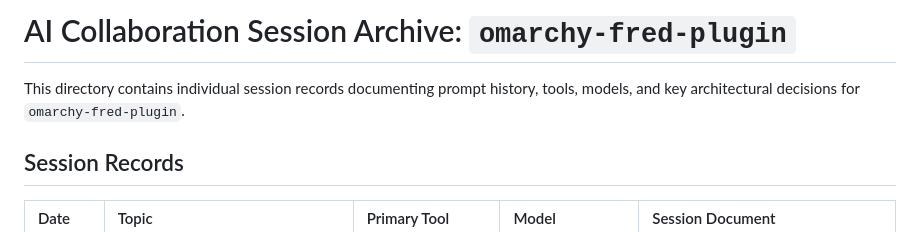
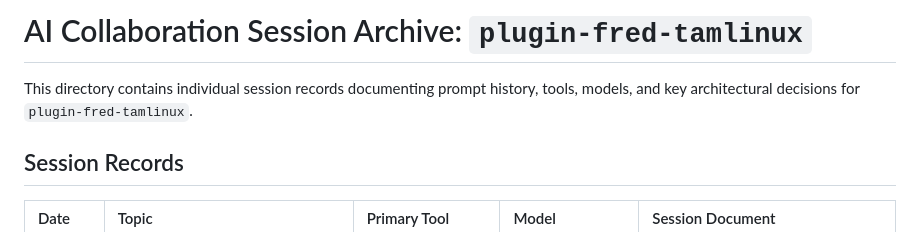
Before and after one commit to greenermoose/omarchy-fred-plugin, a Markdown page: docs/ai/README.md, the part around the change. Rendered like a GitHub page.

```diff
--- a/docs/ai/README.md
+++ b/docs/ai/README.md
@@ -1,6 +1,6 @@
-# AI Collaboration Session Archive: `omarchy-fred-plugin`
+# AI Collaboration Session Archive: `plugin-fred-tamlinux`
 
-This directory contains individual session records documenting prompt history, tools, models, and key architectural decisions for `omarchy-fred-plugin`.
+This directory contains individual session records documenting prompt history, tools, models, and key architectural decisions for `plugin-fred-tamlinux`.
 
 ## Session Records
 
```
Also changed, not shown: AI_PROVENANCE.md (+3 -3 lines).
